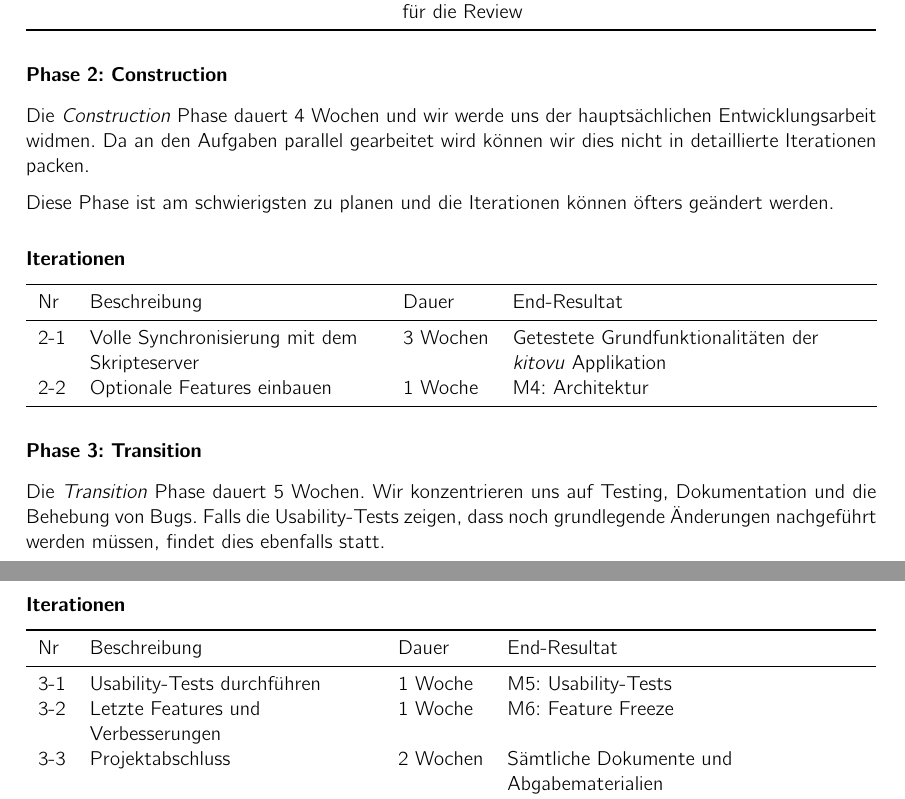
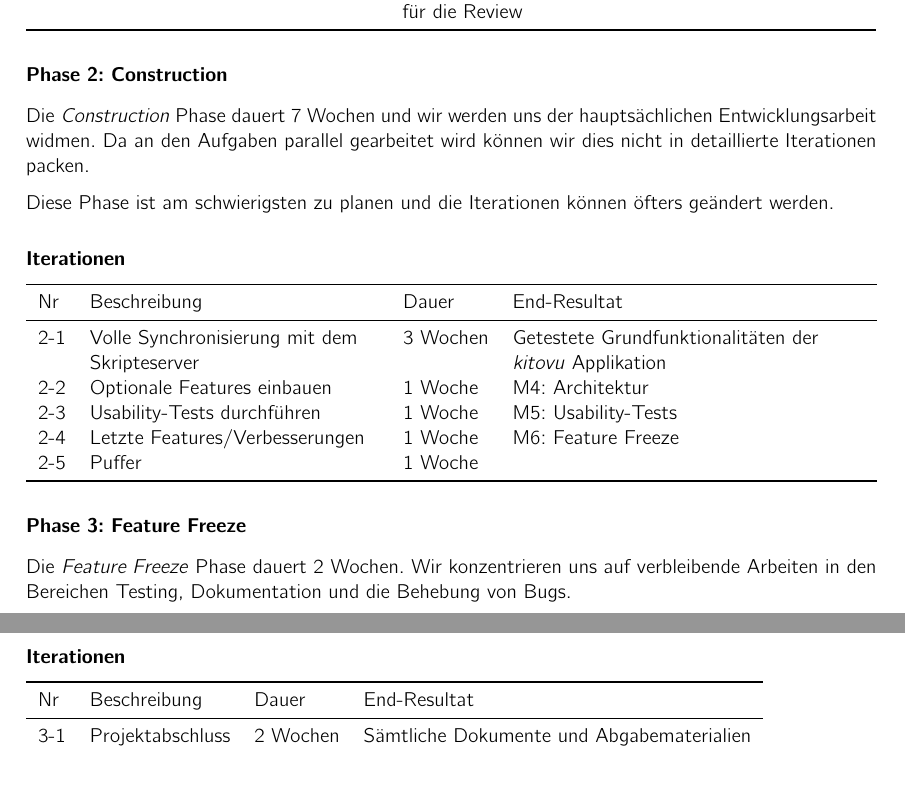
Before and after one commit to kitovu-bot/kitovu-docs, a LaTeX document (doc/Projektplan/projektplan.tex): two parts of pages 9 and 10 of 21, joined at a grey line, cut so that both start at the same text, the shorter picture padded with empty space. Compiled offline with pdfLaTeX.

Commit message:
Transition -> FF

```diff
--- a/doc/Projektplan/projektplan.tex
+++ b/doc/Projektplan/projektplan.tex
@@ -380,7 +380,7 @@ wobei Florian gerne beratend zur Seite steht.
 
 \paragraph{Phase 2: Construction} \strut \\[-1em]
 
-Die \emph{Construction} Phase dauert 4 Wochen und wir werde uns der hauptsächlichen Entwicklungsarbeit widmen.
+Die \emph{Construction} Phase dauert 7 Wochen und wir werden uns der hauptsächlichen Entwicklungsarbeit widmen.
 Da an den Aufgaben parallel gearbeitet wird können wir dies nicht in detaillierte Iterationen packen.
 
 Diese Phase ist am schwierigsten zu planen und die Iterationen können öfters geändert werden.
@@ -393,13 +393,16 @@ Diese Phase ist am schwierigsten zu planen und die Iterationen können öfters g
   \midrule
   2-1 & Volle Synchronisierung mit dem Skripteserver & 3 Wochen & Getestete Grundfunktionalitäten der \emph{kitovu} Applikation \\
   2-2 & Optionale Features einbauen & 1 Woche & M4: Architektur \\
+  2-3 & Usability-Tests durchführen & 1 Woche & M5: Usability-Tests \\
+  2-4 & Letzte Features/Verbesserungen & 1 Woche & M6: Feature Freeze \\
+  2-5 & Puffer & 1 Woche & \\
   \bottomrule
 \end{tabulary}
 
-\paragraph{Phase 3: Transition} \strut \\[-1em]
+\paragraph{Phase 3: Feature Freeze} \strut \\[-1em]
 
-Die \emph{Transition} Phase dauert 5 Wochen.
-Wir konzentrieren uns auf Testing, Dokumentation und die Behebung von Bugs. Falls die Usability-Tests zeigen, dass noch grundlegende Änderungen nachgeführt werden müssen, findet dies ebenfalls statt.
+Die \emph{Feature Freeze} Phase dauert 2 Wochen. Wir konzentrieren uns auf
+verbleibende Arbeiten in den Bereichen Testing, Dokumentation und die Behebung von Bugs.
 
 \subparagraph{Iterationen} \strut \\[-1em]
 
@@ -407,10 +410,7 @@ Wir konzentrieren uns auf Testing, Dokumentation und die Behebung von Bugs. Fall
   \toprule
   Nr & Beschreibung & Dauer & End-Resultat \\
   \midrule
-  3-1 & Usability-Tests durchführen & 1 Woche & M5: Usability-Tests \\
-  3-2 & Letzte Features und Verbesserungen & 1 Woche & M6: Feature Freeze \\
-  % FIXME hier fehlt eine Woche
-  3-3 & Projektabschluss & 2 Wochen & Sämtliche Dokumente und Abgabematerialien \\
+  3-1 & Projektabschluss & 2 Wochen & Sämtliche Dokumente und Abgabematerialien \\
   \bottomrule
 \end{tabulary}
 
```
Also changed, not shown: doc/Projektplan/projektplan.tex (14 more changed lines).
